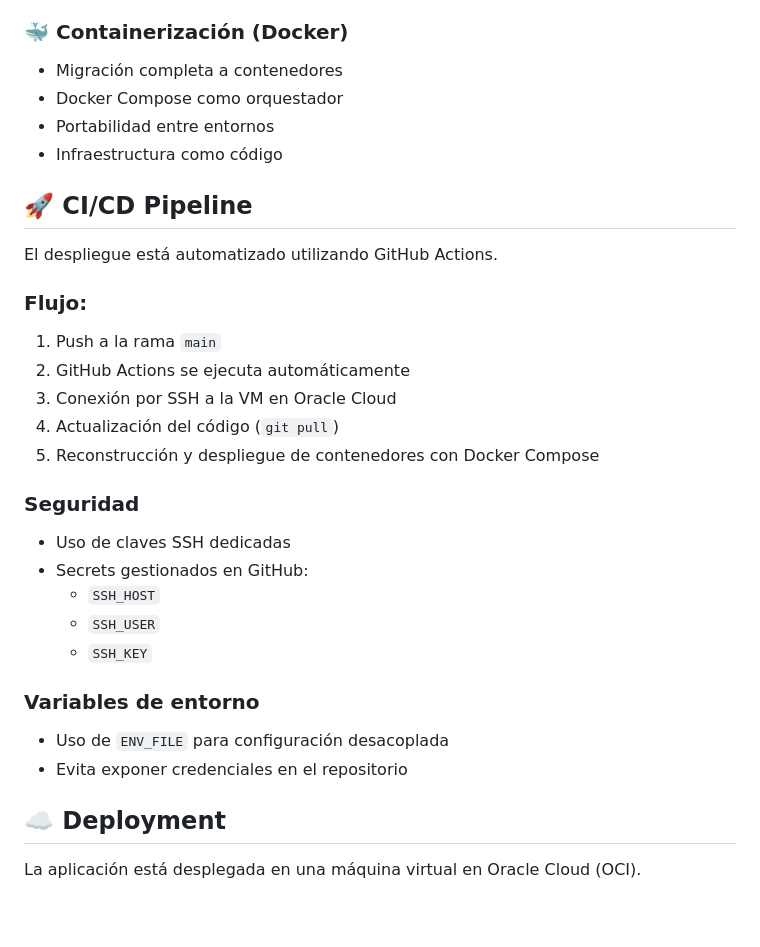
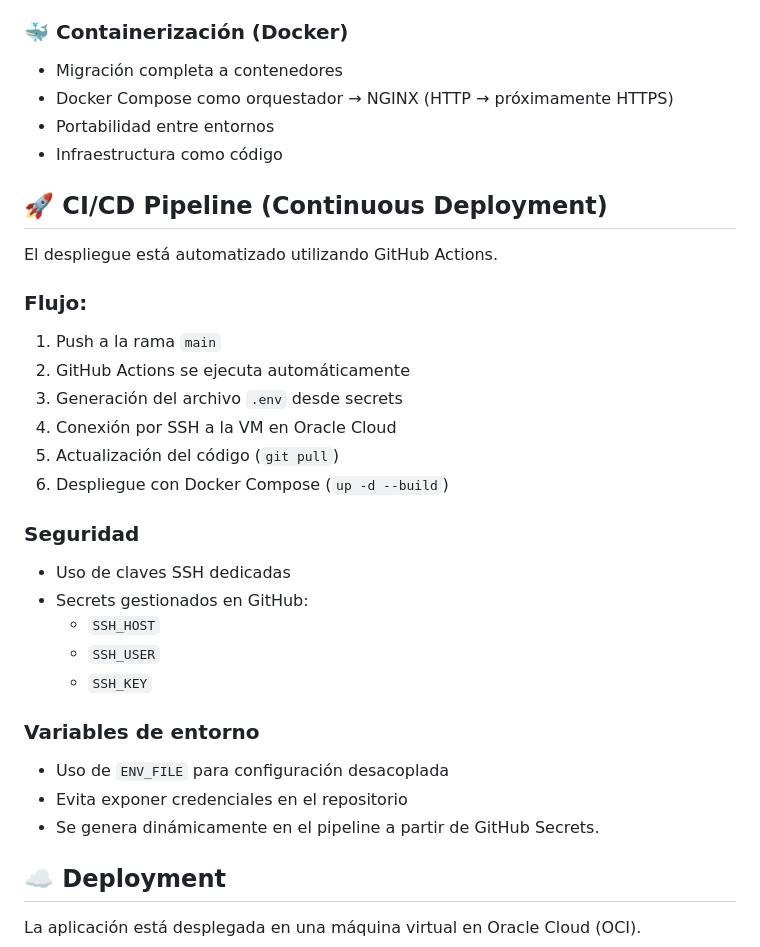
Before and after one commit to dakardu/3tier-container-architecture, a Markdown page: README.md, the part around the change. Rendered like a GitHub page; blank space fills up the shorter version.

Commit message:
Revise README with CI/CD and security updates
Updated README to include CI/CD pipeline details and improved security sections.

```diff
--- a/README.md
+++ b/README.md
@@ -73,11 +73,11 @@ http://localhost
 ### 🐳 Containerización (Docker)
 
 - Migración completa a contenedores
-- Docker Compose como orquestador
+- Docker Compose como orquestador → NGINX (HTTP → próximamente HTTPS)
 - Portabilidad entre entornos
 - Infraestructura como código
 
-## 🚀 CI/CD Pipeline
+## 🚀 CI/CD Pipeline (Continuous Deployment)
 
 El despliegue está automatizado utilizando GitHub Actions.
 
@@ -85,9 +85,10 @@ El despliegue está automatizado utilizando GitHub Actions.
 
 1. Push a la rama `main`
 2. GitHub Actions se ejecuta automáticamente
-3. Conexión por SSH a la VM en Oracle Cloud
-4. Actualización del código (`git pull`)
-5. Reconstrucción y despliegue de contenedores con Docker Compose
+3. Generación del archivo `.env` desde secrets
+4. Conexión por SSH a la VM en Oracle Cloud
+5. Actualización del código (`git pull`)
+6. Despliegue con Docker Compose (`up -d --build`)
 
 ### Seguridad
 
@@ -101,6 +102,7 @@ El despliegue está automatizado utilizando GitHub Actions.
 
 - Uso de `ENV_FILE` para configuración desacoplada
 - Evita exponer credenciales en el repositorio
+- Se genera dinámicamente en el pipeline a partir de GitHub Secrets.
 
 ## ☁️ Deployment
 
```
